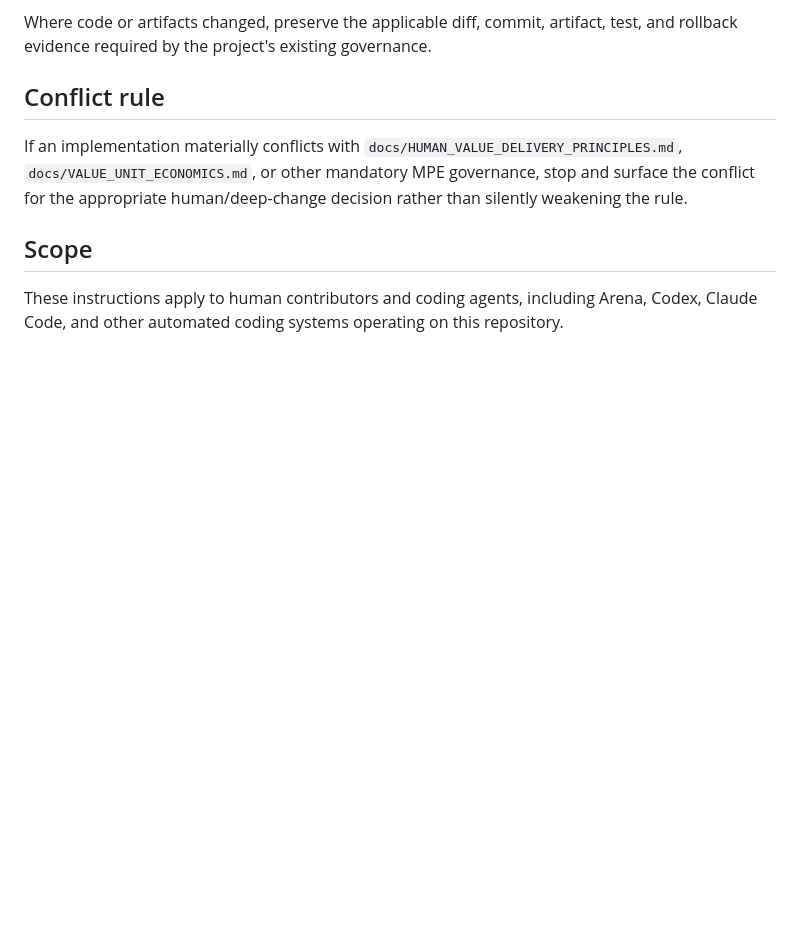
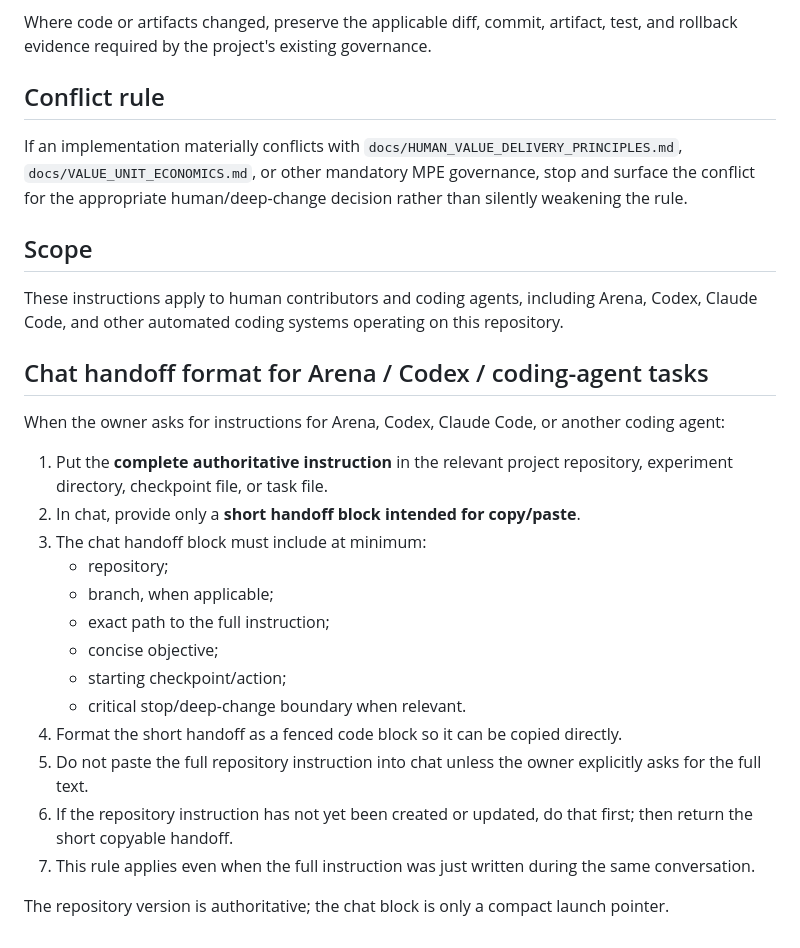
Before and after one commit to Murkin1980/murat-project-engineer, a Markdown page: AGENTS.md, the part around the change. GitHub-like rendering; blank space fills up the shorter version.

Commit message:
Governance: require short copyable chat handoff for agent tasks

```diff
--- a/AGENTS.md
+++ b/AGENTS.md
@@ -87,3 +87,24 @@ If an implementation materially conflicts with `docs/HUMAN_VALUE_DELIVERY_PRINCI
 ## Scope
 
 These instructions apply to human contributors and coding agents, including Arena, Codex, Claude Code, and other automated coding systems operating on this repository.
+
+
+## Chat handoff format for Arena / Codex / coding-agent tasks
+
+When the owner asks for instructions for Arena, Codex, Claude Code, or another coding agent:
+
+1. Put the **complete authoritative instruction** in the relevant project repository, experiment directory, checkpoint file, or task file.
+2. In chat, provide only a **short handoff block intended for copy/paste**.
+3. The chat handoff block must include at minimum:
+   - repository;
+   - branch, when applicable;
+   - exact path to the full instruction;
+   - concise objective;
+   - starting checkpoint/action;
+   - critical stop/deep-change boundary when relevant.
+4. Format the short handoff as a fenced code block so it can be copied directly.
+5. Do not paste the full repository instruction into chat unless the owner explicitly asks for the full text.
+6. If the repository instruction has not yet been created or updated, do that first; then return the short copyable handoff.
+7. This rule applies even when the full instruction was just written during the same conversation.
+
+The repository version is authoritative; the chat block is only a compact launch pointer.
```
